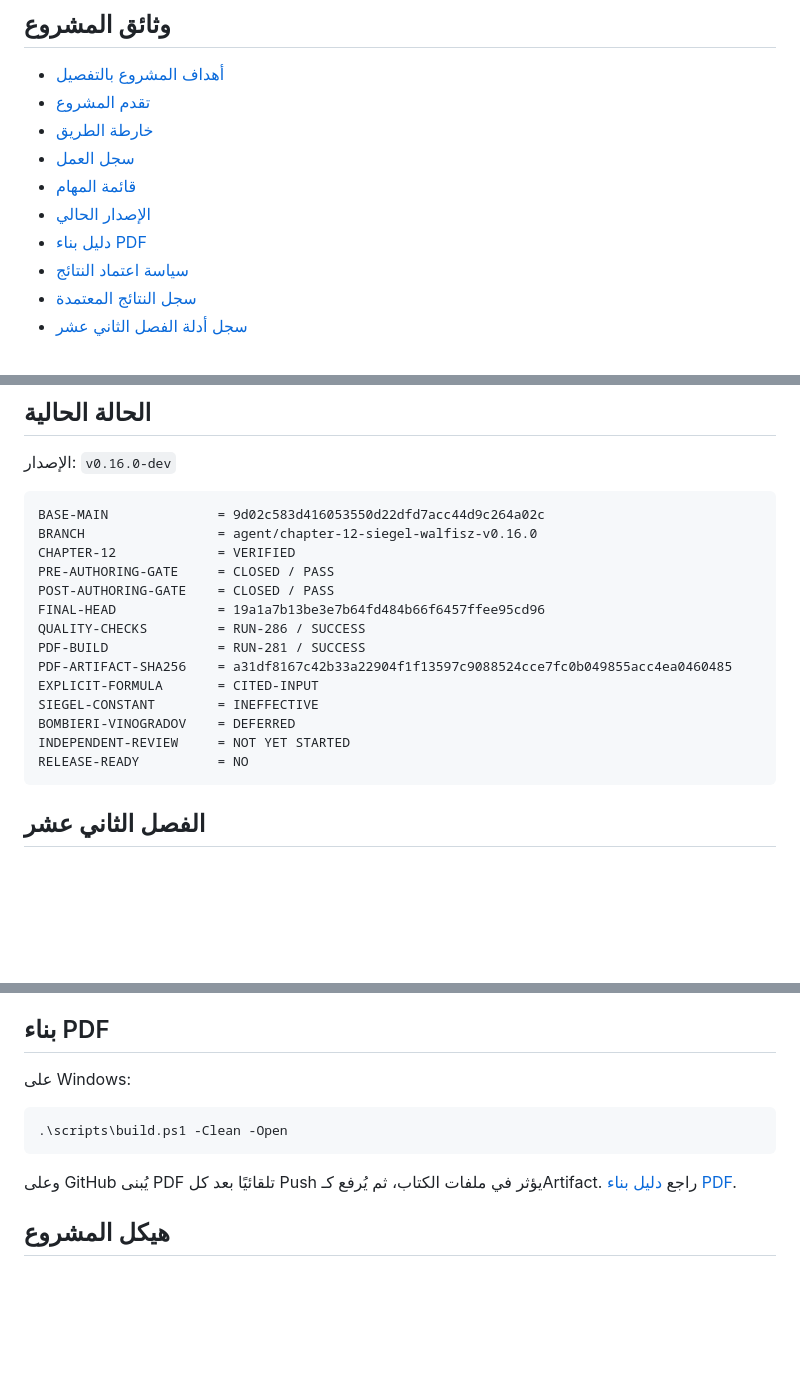
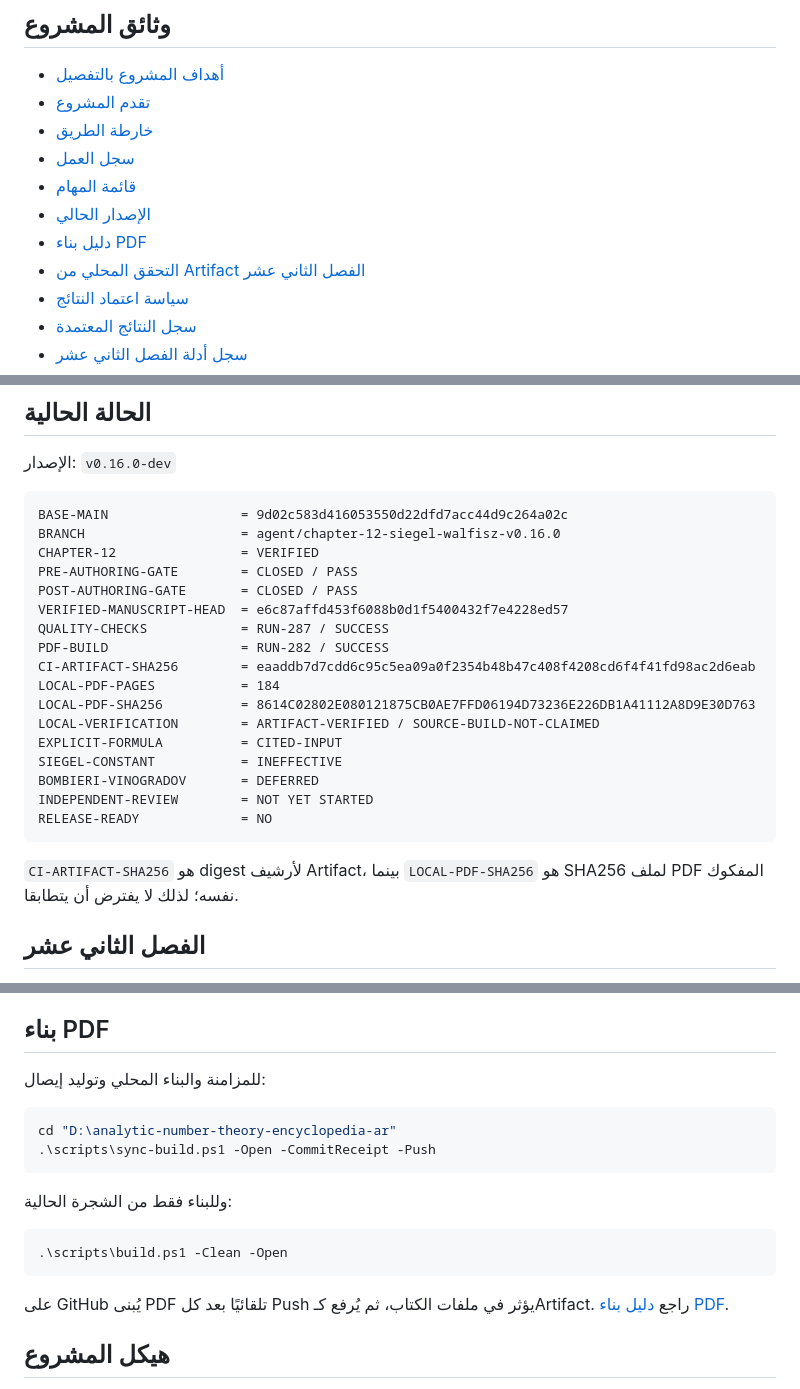
Before and after one commit to mesuef1974/analytic-number-theory-encyclopedia-ar, a Markdown page: README.md, 3 parts joined by grey strips. Rendered like a GitHub page; blank space fills up the shorter version.

Commit message:
docs(readme): add synchronized local build and verification status

````diff
--- a/README.md
+++ b/README.md
@@ -13,6 +13,7 @@
 - [قائمة المهام](docs/TODO.md)
 - [الإصدار الحالي](docs/VERSION.md)
 - [دليل بناء PDF](docs/BUILD.md)
+- [التحقق المحلي من Artifact الفصل الثاني عشر](docs/LOCAL_ARTIFACT_VERIFICATION_2026-07-20.md)
 - [سياسة اعتماد النتائج](docs/RESULT_STATUS_POLICY.md)
 - [سجل النتائج المعتمدة](docs/RESULTS_REGISTRY.md)
 - [سجل أدلة الفصل الثاني عشر](research/literature-reviews/chapter-12-siegel-walfisz-evidence.md)
@@ -36,21 +37,26 @@
 الإصدار: `v0.16.0-dev`
 
 ```text
-BASE-MAIN              = 9d02c583d416053550d22dfd7acc44d9c264a02c
-BRANCH                 = agent/chapter-12-siegel-walfisz-v0.16.0
-CHAPTER-12             = VERIFIED
-PRE-AUTHORING-GATE     = CLOSED / PASS
-POST-AUTHORING-GATE    = CLOSED / PASS
-FINAL-HEAD             = 19a1a7b13be3e7b64fd484b66f6457ffee95cd96
-QUALITY-CHECKS         = RUN-286 / SUCCESS
-PDF-BUILD              = RUN-281 / SUCCESS
-PDF-ARTIFACT-SHA256    = a31df8167c42b33a22904f1f13597c9088524cce7fc0b049855acc4ea0460485
-EXPLICIT-FORMULA       = CITED-INPUT
-SIEGEL-CONSTANT        = INEFFECTIVE
-BOMBIERI-VINOGRADOV    = DEFERRED
-INDEPENDENT-REVIEW     = NOT YET STARTED
-RELEASE-READY          = NO
+BASE-MAIN                 = 9d02c583d416053550d22dfd7acc44d9c264a02c
+BRANCH                    = agent/chapter-12-siegel-walfisz-v0.16.0
+CHAPTER-12                = VERIFIED
+PRE-AUTHORING-GATE        = CLOSED / PASS
+POST-AUTHORING-GATE       = CLOSED / PASS
+VERIFIED-MANUSCRIPT-HEAD  = e6c87affd453f6088b0d1f5400432f7e4228ed57
+QUALITY-CHECKS            = RUN-287 / SUCCESS
+PDF-BUILD                 = RUN-282 / SUCCESS
+CI-ARTIFACT-SHA256        = eaaddb7d7cdd6c95c5ea09a0f2354b48b47c408f4208cd6f4f41fd98ac2d6eab
+LOCAL-PDF-PAGES           = 184
+LOCAL-PDF-SHA256          = 8614C02802E080121875CB0AE7FFD06194D73236E226DB1A41112A8D9E30D763
+LOCAL-VERIFICATION        = ARTIFACT-VERIFIED / SOURCE-BUILD-NOT-CLAIMED
+EXPLICIT-FORMULA          = CITED-INPUT
+SIEGEL-CONSTANT           = INEFFECTIVE
+BOMBIERI-VINOGRADOV       = DEFERRED
+INDEPENDENT-REVIEW        = NOT YET STARTED
+RELEASE-READY             = NO
 ```
+
+`CI-ARTIFACT-SHA256` هو digest لأرشيف Artifact، بينما `LOCAL-PDF-SHA256` هو SHA256 لملف PDF المفكوك نفسه؛ لذلك لا يفترض أن يتطابقا.
 
 ## الفصل الثاني عشر
 
@@ -110,13 +116,20 @@ RELEASE-READY          = NO
 
 ## بناء PDF
 
-على Windows:
+للمزامنة والبناء المحلي وتوليد إيصال:
+
+```powershell
+cd "D:\analytic-number-theory-encyclopedia-ar"
+.\scripts\sync-build.ps1 -Open -CommitReceipt -Push
+```
+
+وللبناء فقط من الشجرة الحالية:
 
 ```powershell
 .\scripts\build.ps1 -Clean -Open
 ```
 
-وعلى GitHub يُبنى PDF تلقائيًا بعد كل Push يؤثر في ملفات الكتاب، ثم يُرفع كـArtifact. راجع [دليل بناء PDF](docs/BUILD.md).
+على GitHub يُبنى PDF تلقائيًا بعد كل Push يؤثر في ملفات الكتاب، ثم يُرفع كـArtifact. راجع [دليل بناء PDF](docs/BUILD.md).
 
 ## هيكل المشروع
 
````
